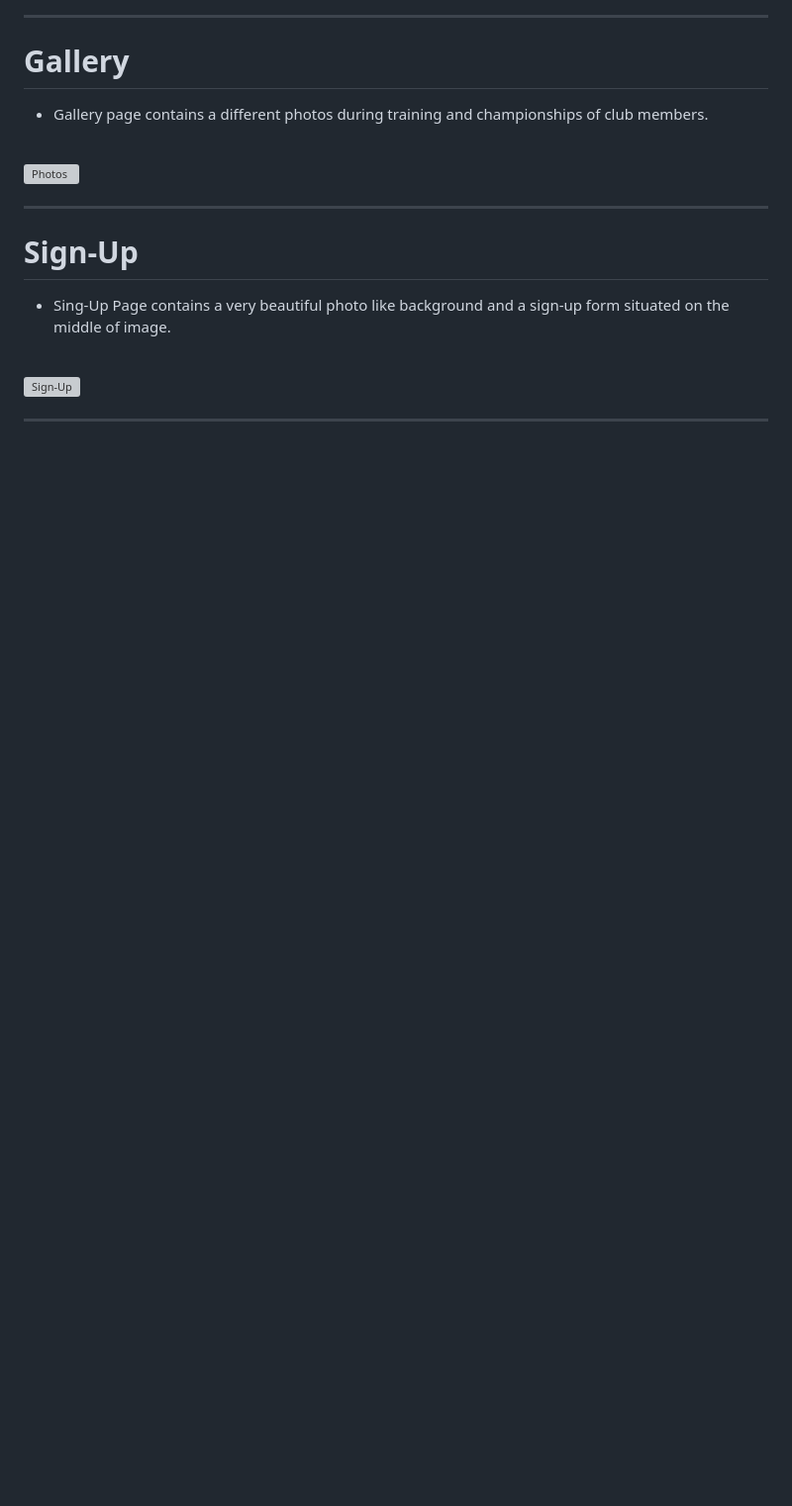
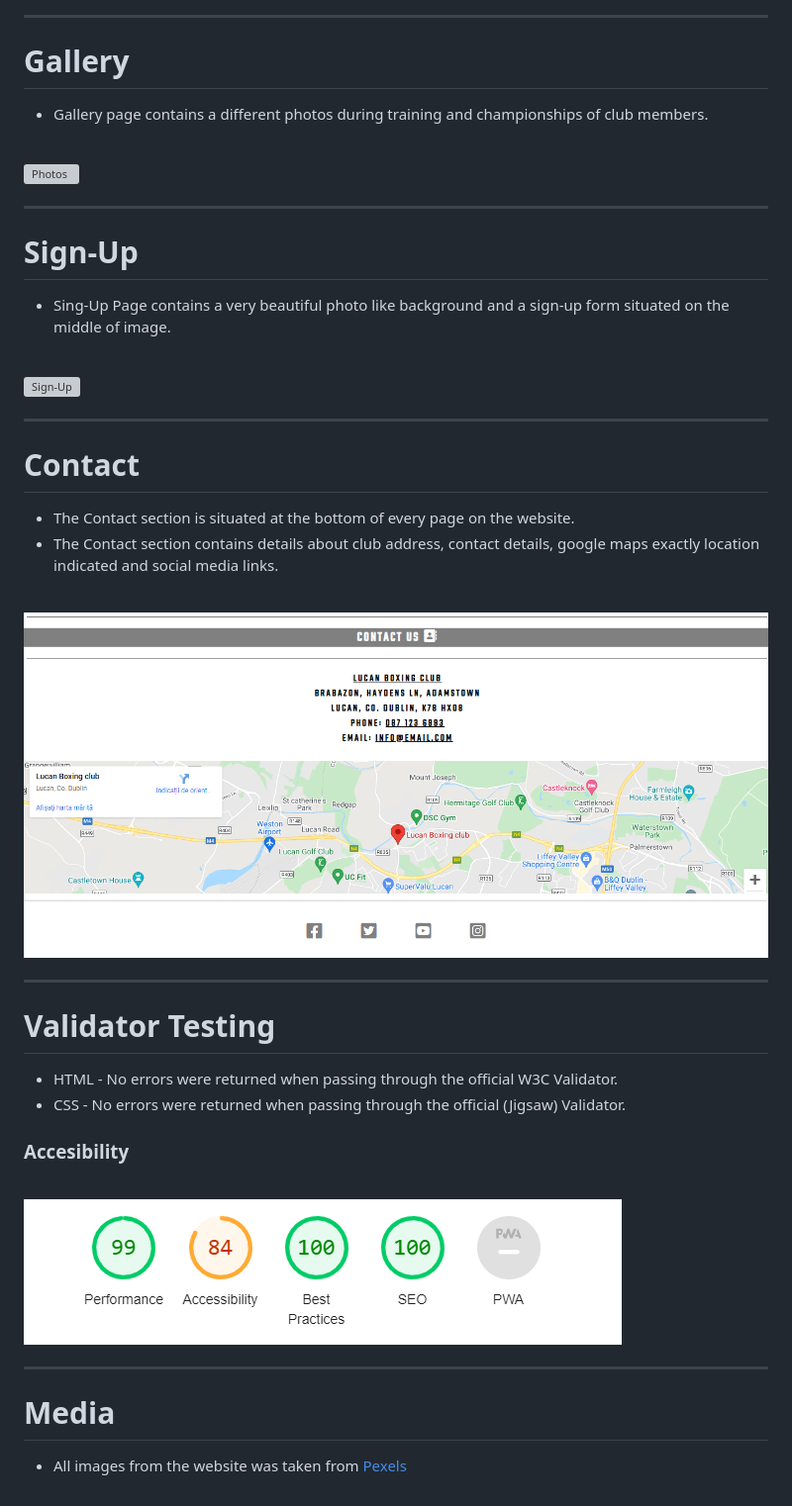
Before and after one commit to sbnn3/lucan-boxing-club, a Markdown page: README.md, the part around the change printed below. Shown: that part at 99% size. GitHub-like rendering; pictures changed too: assets/images/accesibility.png (added); blank space fills up the shorter version; grey boxes are pictures that could not be loaded.

Commit message:
Added all details to README.md file

```diff
--- a/README.md
+++ b/README.md
@@ -54 +54,23 @@ Sing-Up Page contains a very beautiful photo like background and a sign-up form
 <hr>
+<h1>Contact</h1>
+<ul>
+<li>
+The Contact section is situated at the bottom of every page on the website.</li>
+<li>
+The Contact section contains details about club address, contact details, google maps exactly location indicated and social media links.</li></ul><br>
+<img src="assets/images/contact.png" alt="Contact">
+<img src="assets/images/social.png" alt="Social">
+<hr>
+<h1>Validator Testing</h1>
+<ul>
+<li>
+HTML - No errors were returned when passing through the official W3C Validator.</li>
+<li>CSS - No errors were returned when passing through the official (Jigsaw) Validator.</li>
+</ul>
+<h3>Accesibility</h3><br>
+<img src="assets/images/accesibility.png" alt="Accesibility">
+<hr>
+<h1>Media</h1>
+<ul>
+<li>
+All images from the website was taken from <a href="https://www.pexels.com/">Pexels</a></li></ul>
```
Also changed, not shown: other parts of README.md (+1 -1 lines).
